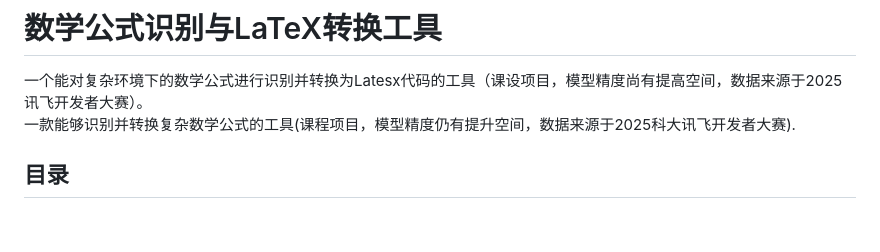
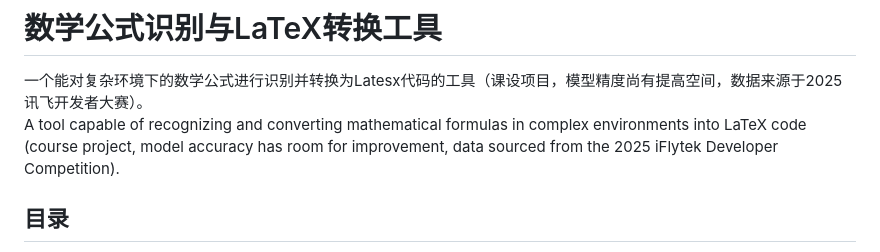
Before and after one commit to RroundeFK/-Latex-, a Markdown page: README.md, the part around the change. Drawn GitHub-style; blank space fills up the shorter version.

```diff
--- a/README.md
+++ b/README.md
@@ -1,6 +1,6 @@
 # 数学公式识别与LaTeX转换工具
 一个能对复杂环境下的数学公式进行识别并转换为Latesx代码的工具（课设项目，模型精度尚有提高空间，数据来源于2025讯飞开发者大赛）。
-一款能够识别并转换复杂数学公式的工具(课程项目，模型精度仍有提升空间，数据来源于2025科大讯飞开发者大赛).
+A tool capable of recognizing and converting mathematical formulas in complex environments into LaTeX code (course project, model accuracy has room for improvement, data sourced from the 2025 iFlytek Developer Competition).
 
 ## 目录
 - [📌 项目简介](#📌-项目简介)
```
